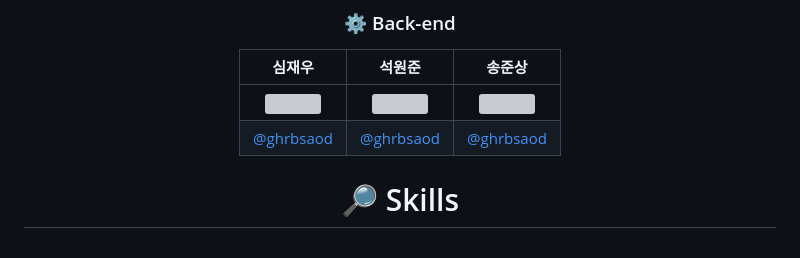
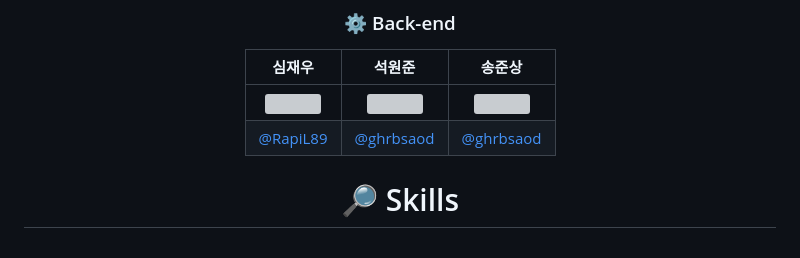
Before and after one commit to codestates-seb/seb43_main_033, a Markdown page: Readme.md, the part around the change. GitHub-like rendering; grey boxes are pictures that could not be loaded.

```diff
--- a/Readme.md
+++ b/Readme.md
@@ -26,7 +26,7 @@
 |심재우|석원준|송준상|
 |:-:|:-:|:-:|
 |<img src="https://i.imgur.com/6rizOL2.png" width=150>|<img src="https://avatars.githubusercontent.com/u/74657430?v=4" width=150>|<img src="https://avatars.githubusercontent.com/u/74657430?v=4" width=150>|
-|[@ghrbsaod](https://github.com/ghrbsaod)|[@ghrbsaod](https://github.com/ghrbsaod)|[@ghrbsaod](https://github.com/ghrbsaod)|[@ghrbsaod](https://github.com/ghrbsaod)
+|[@RapiL89](https://github.com/RapiL89)|[@ghrbsaod](https://github.com/ghrbsaod)|[@ghrbsaod](https://github.com/ghrbsaod)|[@ghrbsaod](https://github.com/ghrbsaod)
 
 
 
```
